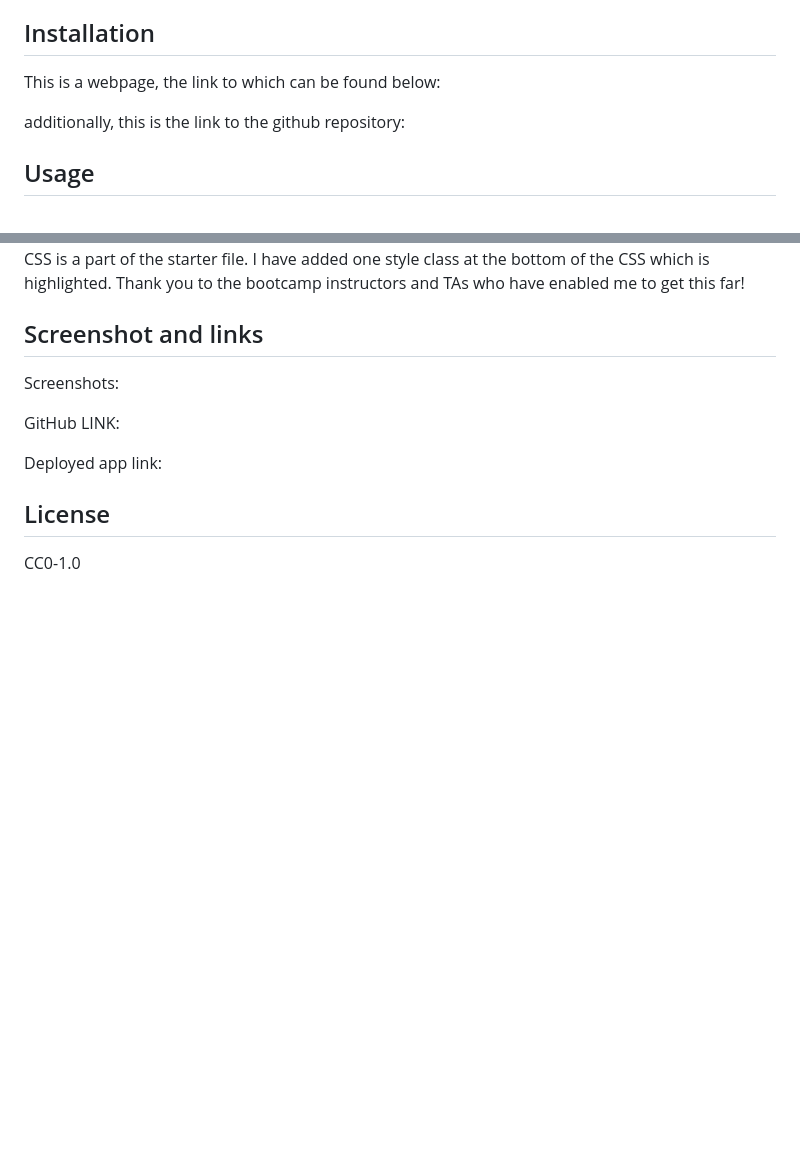
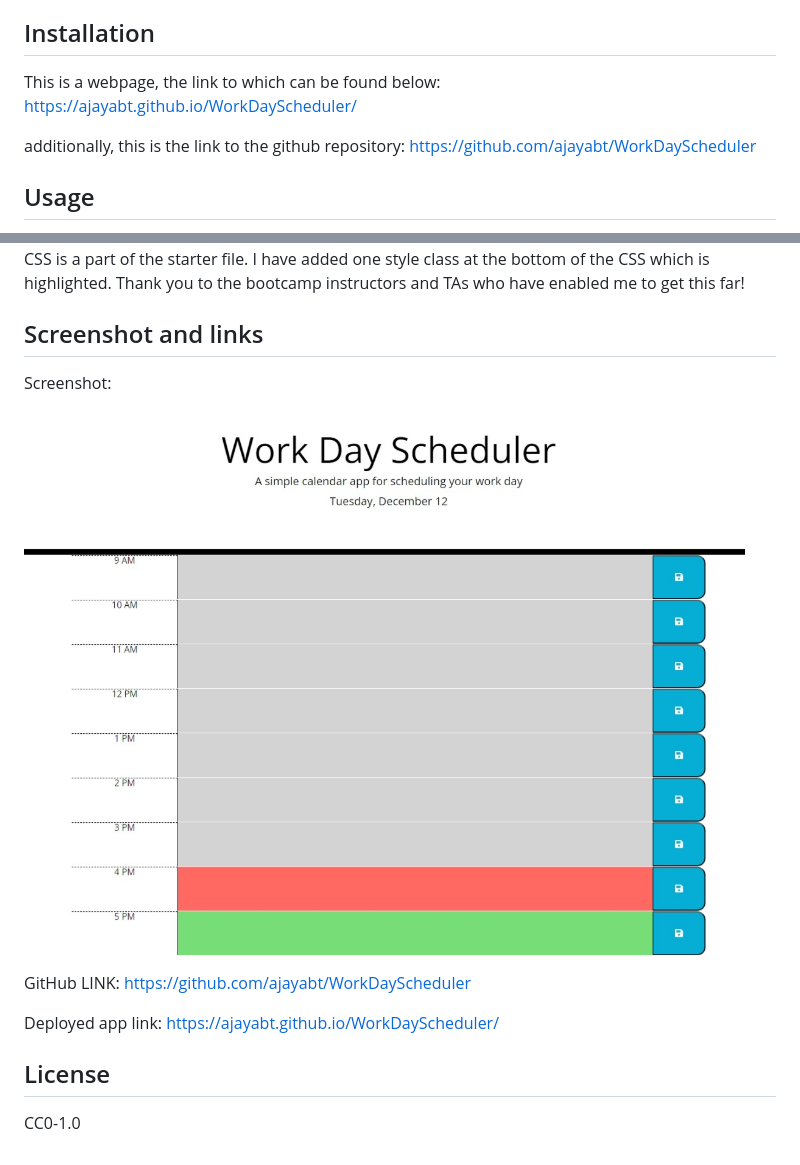
Before and after one commit to ajayabt/WorkDayScheduler, a Markdown page: README.md, 2 parts joined by grey strips. GitHub-like rendering; pictures changed too: assets/images/WorkScheduleScreenshot.jpeg (added); blank space fills up the shorter version.

```diff
--- a/README.md
+++ b/README.md
@@ -14,11 +14,11 @@ I aimed to build/append the timeblocks using jQuery logic as it is what we have
 
 ## Installation
 
-This is a webpage, the link to which can be found below:
+This is a webpage, the link to which can be found below: https://ajayabt.github.io/WorkDayScheduler/
 
 
 
-additionally, this is the link to the github repository:
+additionally, this is the link to the github repository: https://github.com/ajayabt/WorkDayScheduler
 
 
 ## Usage
@@ -34,11 +34,11 @@ Starter code included the basic HTML file as well as the CSS stylings. As mentio
 
 ## Screenshot and links
 
-Screenshots:
+Screenshot: ![Alt text](assets/images/WorkScheduleScreenshot.jpeg)
 
-GitHub LINK:
+GitHub LINK: https://github.com/ajayabt/WorkDayScheduler
 
-Deployed app link:
+Deployed app link: https://ajayabt.github.io/WorkDayScheduler/
 
 
 ## License
```
Also changed, not shown: 3 other files.
